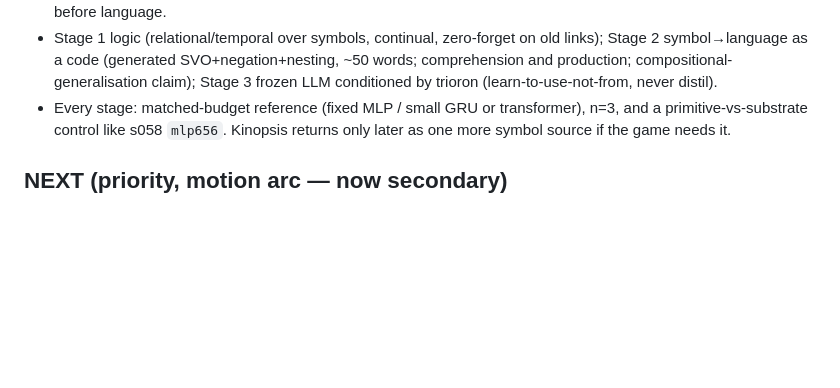
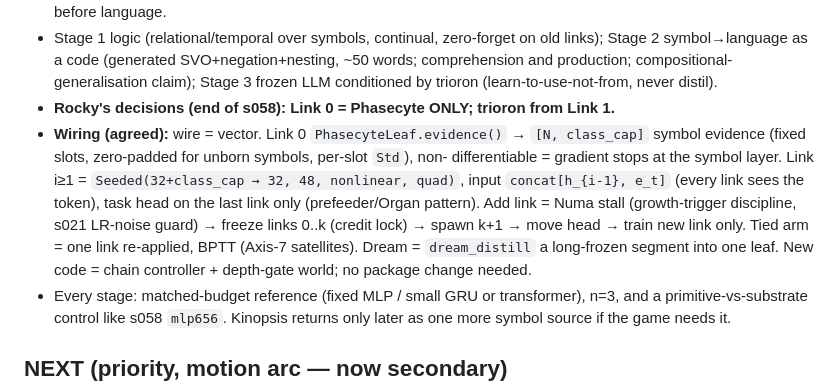
Before and after one commit to Marcrockhat/trioron-project, a Markdown page: docs/handoff/HANDOFF.md, the part around the change. GitHub-like rendering; blank space fills up the shorter version.

Commit message:
s058 handoff: s059 chain wiring + Link0 Phasecyte-only decision
Co-Authored-By: Claude Fable 5 <noreply@anthropic.com>

```diff
--- a/docs/handoff/HANDOFF.md
+++ b/docs/handoff/HANDOFF.md
@@ -91,6 +91,16 @@ Design (agreed in principle):
   Stage 2 symbol→language as a code (generated SVO+negation+nesting, ~50 words; comprehension
   and production; compositional-generalisation claim); Stage 3 frozen LLM conditioned by
   trioron (learn-to-use-not-from, never distil).
+- **Rocky's decisions (end of s058): Link 0 = Phasecyte ONLY; trioron from Link 1.**
+- **Wiring (agreed):** wire = vector. Link 0 `PhasecyteLeaf.evidence()` → `[N, class_cap]`
+  symbol evidence (fixed slots, zero-padded for unborn symbols, per-slot `Std`), non-
+  differentiable = gradient stops at the symbol layer. Link i≥1 = `Seeded(32+class_cap → 32,
+  48, nonlinear, quad)`, input `concat[h_{i-1}, e_t]` (every link sees the token), task head
+  on the last link only (prefeeder/Organ pattern). Add link = Numa stall (growth-trigger
+  discipline, s021 LR-noise guard) → freeze links 0..k (credit lock) → spawn k+1 → move head
+  → train new link only. Tied arm = one link re-applied, BPTT (Axis-7 satellites). Dream =
+  `dream_distill` a long-frozen segment into one leaf. New code = chain controller + depth-gate
+  world; no package change needed.
 - Every stage: matched-budget reference (fixed MLP / small GRU or transformer), n=3, and a
   primitive-vs-substrate control like s058 `mlp656`. Kinopsis returns only later as one more
   symbol source if the game needs it.
```
